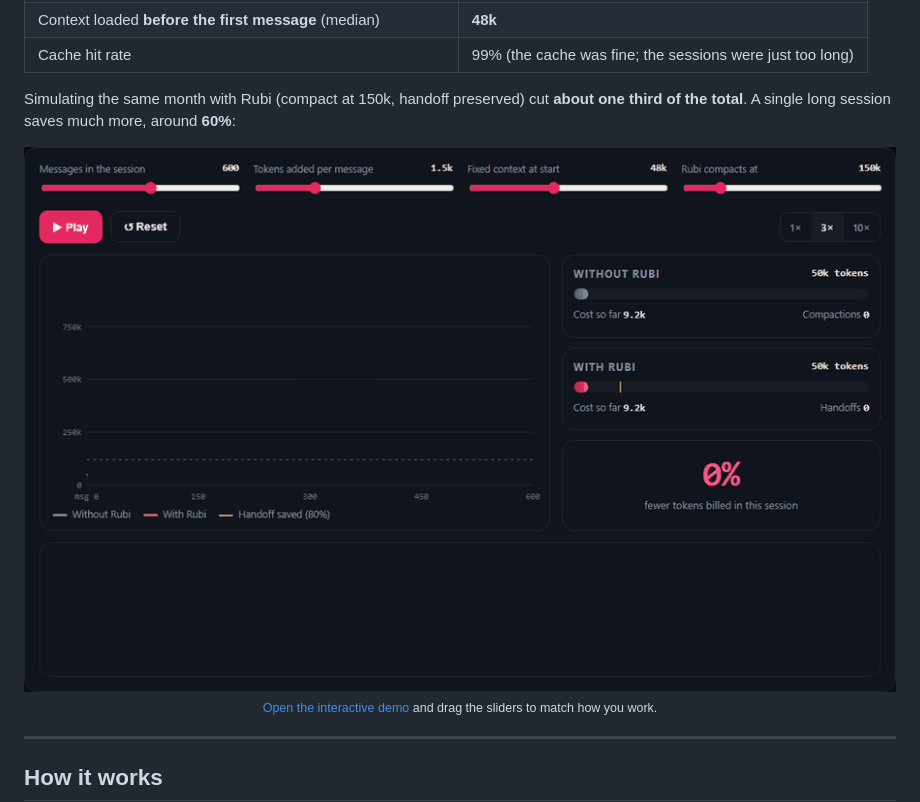
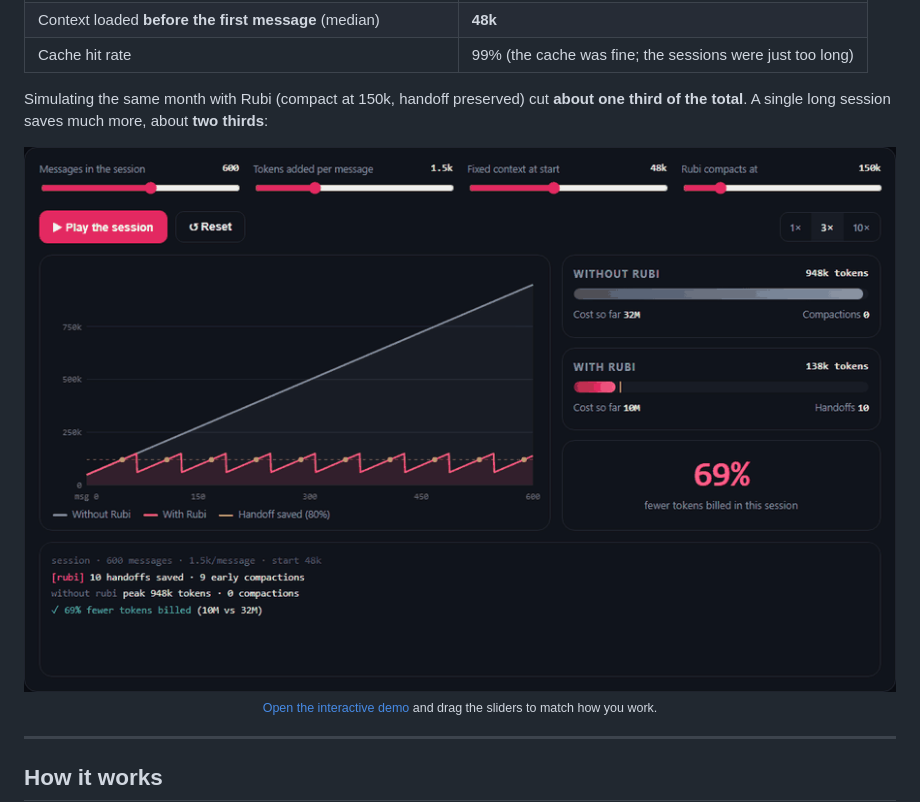
Before and after one commit to YURIBEDRAN/rubi, a Markdown page: README.md, the part around the change. Rendered like a GitHub page; pictures changed too: docs/assets/demo.gif.

Commit message:
Demo GIF opens on the finished comparison

```diff
--- a/README.md
+++ b/README.md
@@ -39,7 +39,7 @@ We ran Rubi's X-ray on 30 days of real Claude Code usage (284 sessions):
 | Context loaded **before the first message** (median) | **48k** |
 | Cache hit rate | 99% (the cache was fine; the sessions were just too long) |
 
-Simulating the same month with Rubi (compact at 150k, handoff preserved) cut **about one third of the total**. A single long session saves much more, around **60%**:
+Simulating the same month with Rubi (compact at 150k, handoff preserved) cut **about one third of the total**. A single long session saves much more, about **two thirds**:
 
 <p align="center">
   <a href="https://yuribedran.github.io/rubi/"><img src="docs/assets/demo.gif" alt="Interactive demo: the same session with and without Rubi" width="100%"></a>
```
